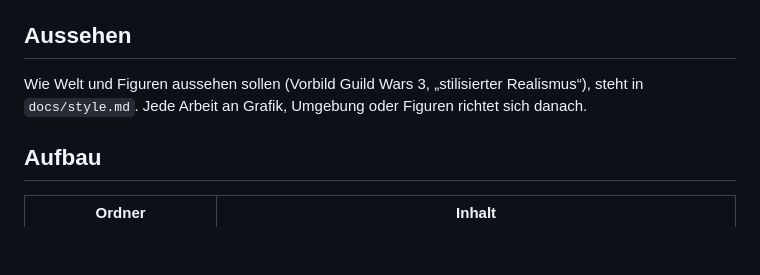
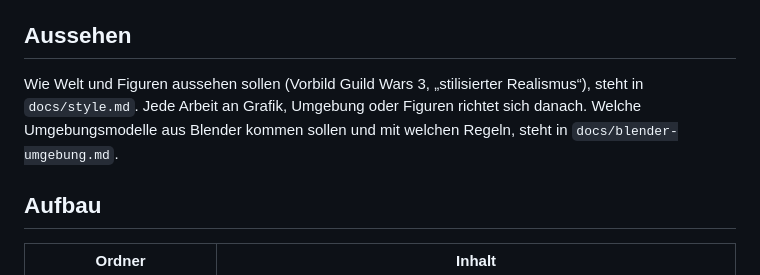
Before and after one commit to crasherwosa/sonnenhain, a Markdown page: CLAUDE.md, the part around the change. Drawn GitHub-style; blank space fills up the shorter version.

Commit message:
Anleitung für Umgebungsmodelle aus Blender
Co-Authored-By: Claude Opus 5.5 (1M context) <noreply@anthropic.com>
Claude-Session: https://claude.ai/code/session_019hFD6zcg6c643nUAVMbikY

```diff
--- a/CLAUDE.md
+++ b/CLAUDE.md
@@ -15,7 +15,7 @@ Sonnenhain ist ein stilisiertes Fantasy-Rollenspiel im Browser, inspiriert von G
 
 ## Aussehen
 
-Wie Welt und Figuren aussehen sollen (Vorbild Guild Wars 3, „stilisierter Realismus“), steht in `docs/style.md`. Jede Arbeit an Grafik, Umgebung oder Figuren richtet sich danach.
+Wie Welt und Figuren aussehen sollen (Vorbild Guild Wars 3, „stilisierter Realismus“), steht in `docs/style.md`. Jede Arbeit an Grafik, Umgebung oder Figuren richtet sich danach. Welche Umgebungsmodelle aus Blender kommen sollen und mit welchen Regeln, steht in `docs/blender-umgebung.md`.
 
 ## Aufbau
 
```
Also changed, not shown: docs/blender-umgebung.md (added, +40 -0 lines).
